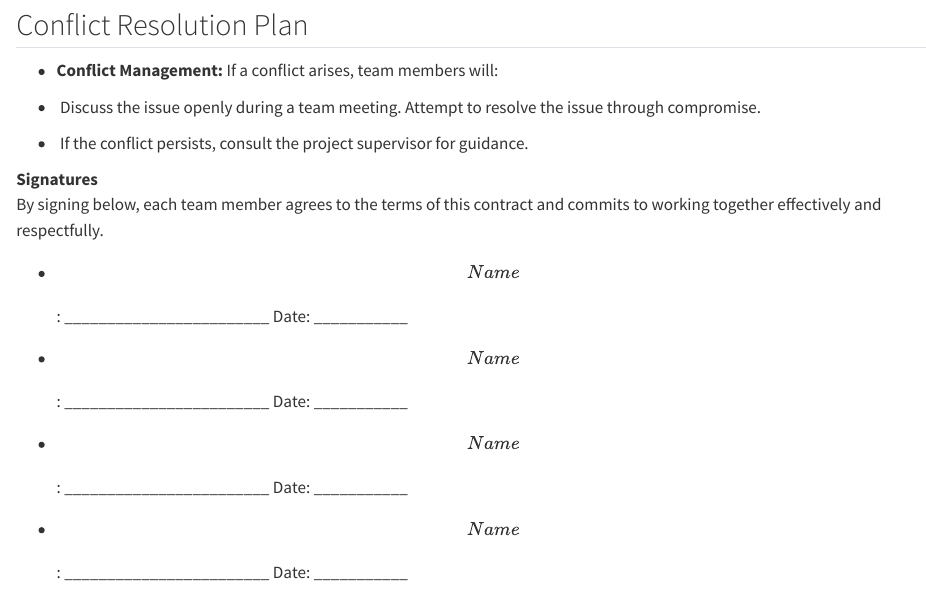
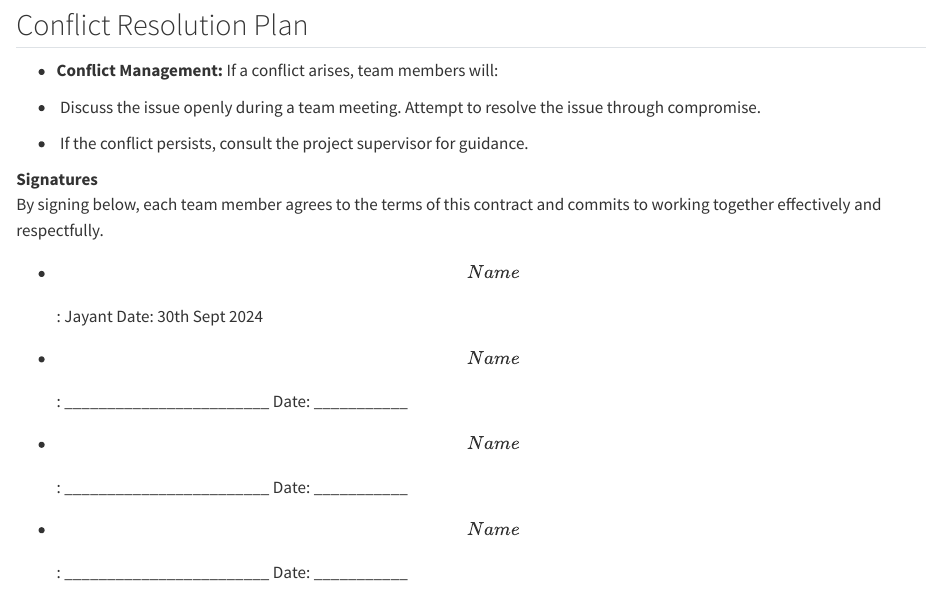
Before and after one commit to INFO-526-F24/project-01-Uchihas, a Quarto document (Contract.qmd): the page in a window 1100 px wide, from 3120 px down. Rendered offline with R 4.5, knitr and Pandoc in place of Quarto, with nearby package versions.

Commit message:
Update Contract.qmd
added sign-jay

```diff
--- a/Contract.qmd
+++ b/Contract.qmd
@@ -97,7 +97,7 @@ Task Assignments: \[Use a table to assign tasks to team members with due dates.\
 **Signatures**\
 By signing below, each team member agrees to the terms of this contract and commits to working together effectively and respectfully.
 
--   **\[Name\]**: \_\_\_\_\_\_\_\_\_\_\_\_\_\_\_\_\_\_\_\_\_\_\_\_ Date: \_\_\_\_\_\_\_\_\_\_\_
+-   **\[Name\]**:                  Jayant                          Date: 30th Sept 2024
 
 -   **\[Name\]**: \_\_\_\_\_\_\_\_\_\_\_\_\_\_\_\_\_\_\_\_\_\_\_\_ Date: \_\_\_\_\_\_\_\_\_\_\_
 
```
